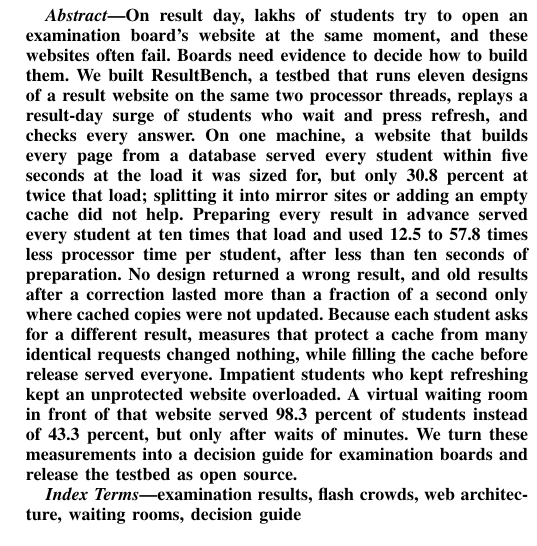
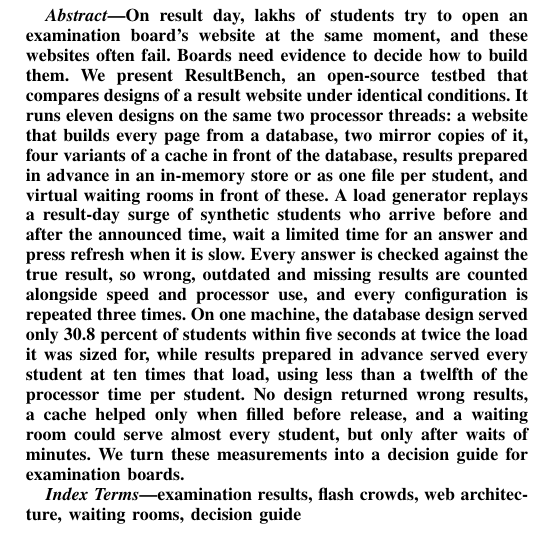
Before and after one commit to K144U/NoCrashing, a LaTeX paper (paper/dasa26.tex, which reads paper/dasa/abstract.tex): part of one column of page 1 of 5, cut so that both start at the same text. Compiled offline with pdfLaTeX.

Commit message:
DASA abstract: describe the testbed in more detail, shorten the results

```diff
--- a/paper/dasa/abstract.tex
+++ b/paper/dasa/abstract.tex
@@ -1,24 +1,22 @@
 \begin{abstract}
 On result day, lakhs of students try to open an examination board's website at
-the same moment, and these websites often fail. Boards need evidence to decide how to build them.
-We built
-ResultBench, a testbed that runs eleven designs of a result website on the
-same two processor threads, replays a result-day surge of students who wait and
-press refresh, and checks every answer. On one
-machine, a website that builds every page from a database served every
-student within five seconds at the load it was sized for, but only 30.8
-percent at twice that load; splitting it into mirror sites or adding an empty
-cache did not help. Preparing every result in advance served every student
-at ten times that load and used 12.5 to
-57.8 times less processor time per student, after less than ten seconds of
-preparation. No design returned a wrong result, and old results after a
-correction lasted more than a fraction of a second only where cached copies
-were not updated. Because each
-student asks for a different result, measures that protect a cache from many
-identical requests changed nothing, while filling the cache before release
-served everyone. Impatient students who kept refreshing kept an unprotected
-website overloaded. A virtual waiting room in front of that website served
-98.3 percent of students instead of 43.3 percent, but only after waits of
-minutes. We turn these measurements into a decision
-guide for examination boards and release the testbed as open source.
+the same moment, and these websites often fail. Boards need evidence to decide
+how to build them. We present ResultBench, an open-source testbed that compares
+designs of a result website under identical conditions. It runs eleven designs
+on the same two processor threads: a website that builds every page from a
+database, two mirror copies of it, four variants of a cache in front of the
+database, results prepared in advance in an in-memory store or as one file per
+student, and virtual waiting rooms in front of these. A
+load generator replays a result-day surge of synthetic students who arrive
+before and after the announced time, wait a limited time for an answer and
+press refresh when it is slow. Every answer is checked against the true
+result, so wrong, outdated and missing results are counted alongside speed and
+processor use, and every configuration is repeated three times. On one
+machine, the database design served only 30.8 percent of students within five
+seconds at twice the load it was sized for, while results prepared in advance
+served every student at ten times that load, using less than a twelfth of the
+processor time per student. No design returned wrong results, a cache helped
+only when filled before release, and a waiting room could serve almost every
+student, but only after waits of minutes. We turn these measurements into a
+decision guide for examination boards.
 \end{abstract}
```
Also changed, not shown: paper/dasa26.pdf.
